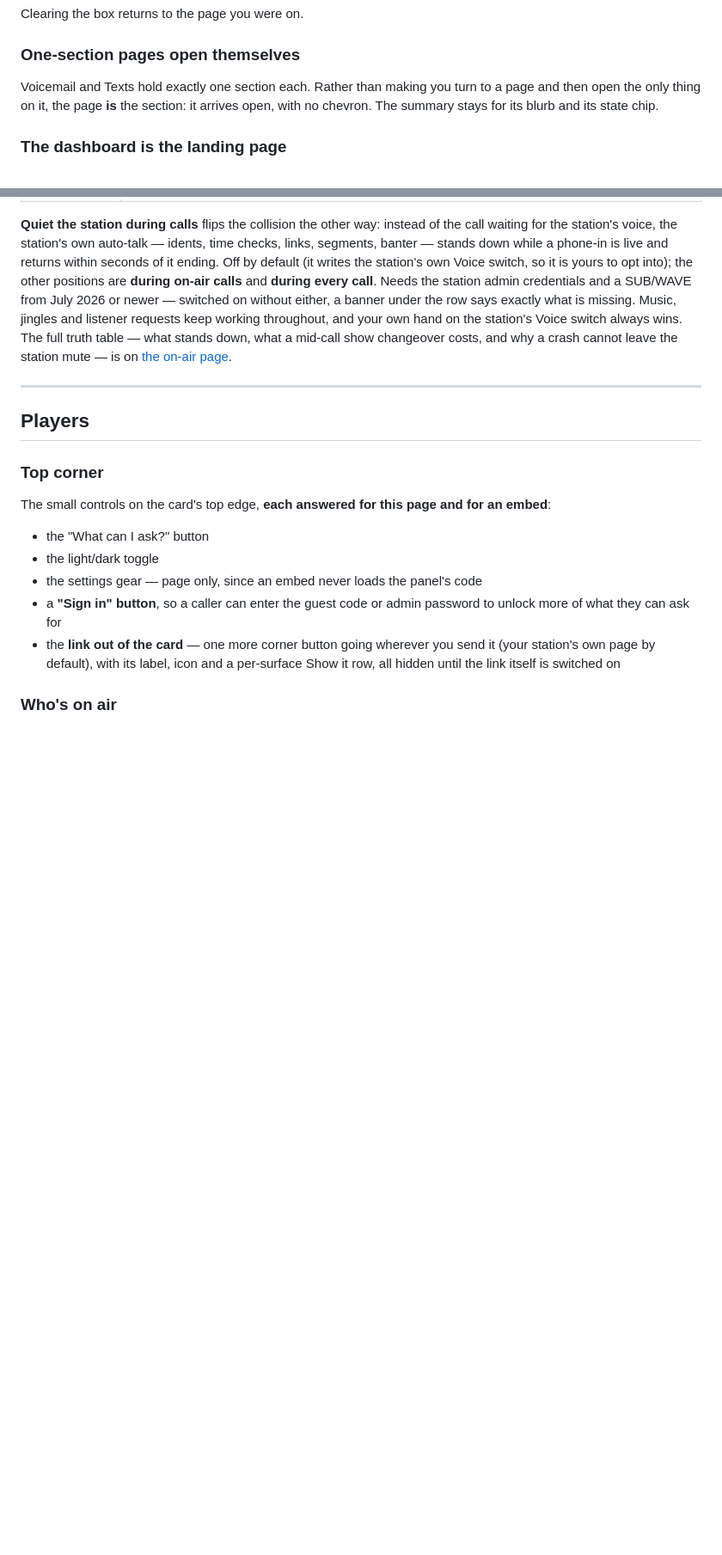
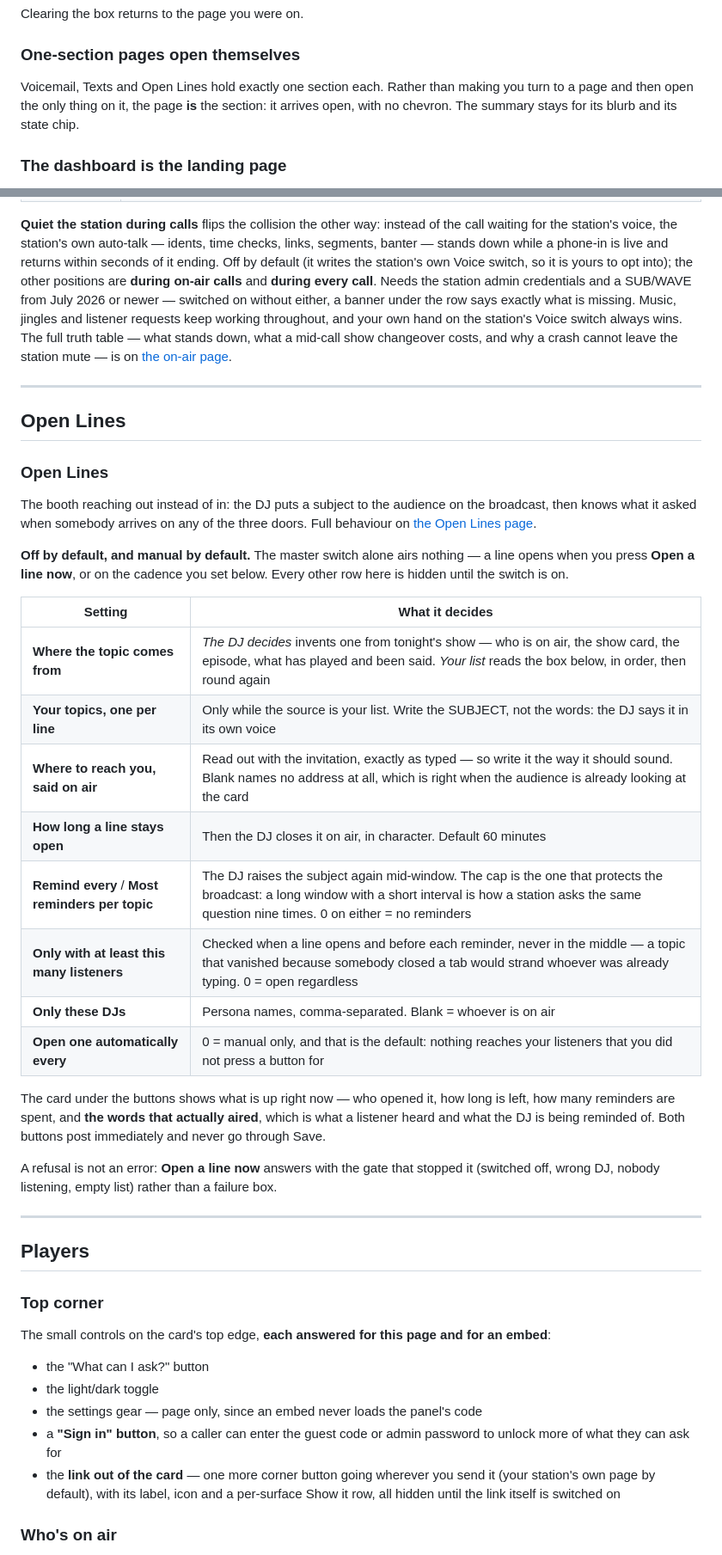
Before and after one commit to mrain1p/Talk-Wave, a Markdown page: docs/settings.md, 2 parts joined by grey strips. Shown at 86% size. Drawn GitHub-style; blank space fills up the shorter version.

Commit message:
the settings reference gains the Open Lines page
docs/settings.md walks the panel page by page and stopped at On air, so the
newest page and its ten settings existed everywhere except the reference an
operator reads to find them. Added between On air and Players, matching the
panel's own order, with the table cut the way the other pages cut theirs.

Also corrects "Voicemail and Texts hold exactly one section each" — Open Lines
is a third one-section page and arrives open with no chevron, the same way.

No compose change: both halves already mount ./data:/data and the record lands
there with everything else the app writes as it runs. No .env.example change
either — OPEN_LINES_TICK and OPEN_LINE_PATH are internal knobs, undocumented by
the same convention as LISTENER_SAMPLE_INTERVAL.

```diff
--- a/docs/settings.md
+++ b/docs/settings.md
@@ -43,7 +43,7 @@ Clearing the box returns to the page you were on.
 
 ### One-section pages open themselves
 
-Voicemail and Texts hold exactly one section each. Rather than making you turn to a page and then open the only thing on it, the page **is** the section: it arrives open, with no chevron. The summary stays for its blurb and its state chip.
+Voicemail, Texts and Open Lines hold exactly one section each. Rather than making you turn to a page and then open the only thing on it, the page **is** the section: it arrives open, with no chevron. The summary stays for its blurb and its state chip.
 
 ### The dashboard is the landing page
 
@@ -290,6 +290,31 @@ Overlap protection: the call DJ and the on-air DJ are one voice.
 
 ---
 
+## Open Lines
+
+### Open Lines
+
+The booth reaching out instead of in: the DJ puts a subject to the audience on the broadcast, then knows what it asked when somebody arrives on any of the three doors. Full behaviour on [the Open Lines page](open-lines.md).
+
+**Off by default, and manual by default.** The master switch alone airs nothing — a line opens when you press **Open a line now**, or on the cadence you set below. Every other row here is hidden until the switch is on.
+
+| Setting | What it decides |
+|---|---|
+| **Where the topic comes from** | *The DJ decides* invents one from tonight's show — who is on air, the show card, the episode, what has played and been said. *Your list* reads the box below, in order, then round again |
+| **Your topics, one per line** | Only while the source is your list. Write the SUBJECT, not the words: the DJ says it in its own voice |
+| **Where to reach you, said on air** | Read out with the invitation, exactly as typed — so write it the way it should sound. Blank names no address at all, which is right when the audience is already looking at the card |
+| **How long a line stays open** | Then the DJ closes it on air, in character. Default 60 minutes |
+| **Remind every** / **Most reminders per topic** | The DJ raises the subject again mid-window. The cap is the one that protects the broadcast: a long window with a short interval is how a station asks the same question nine times. 0 on either = no reminders |
+| **Only with at least this many listeners** | Checked when a line opens and before each reminder, never in the middle — a topic that vanished because somebody closed a tab would strand whoever was already typing. 0 = open regardless |
+| **Only these DJs** | Persona names, comma-separated. Blank = whoever is on air |
+| **Open one automatically every** | 0 = manual only, and that is the default: nothing reaches your listeners that you did not press a button for |
+
+The card under the buttons shows what is up right now — who opened it, how long is left, how many reminders are spent, and **the words that actually aired**, which is what a listener heard and what the DJ is being reminded of. Both buttons post immediately and never go through Save.
+
+A refusal is not an error: **Open a line now** answers with the gate that stopped it (switched off, wrong DJ, nobody listening, empty list) rather than a failure box.
+
+---
+
 ## Players
 
 ### Top corner
```
